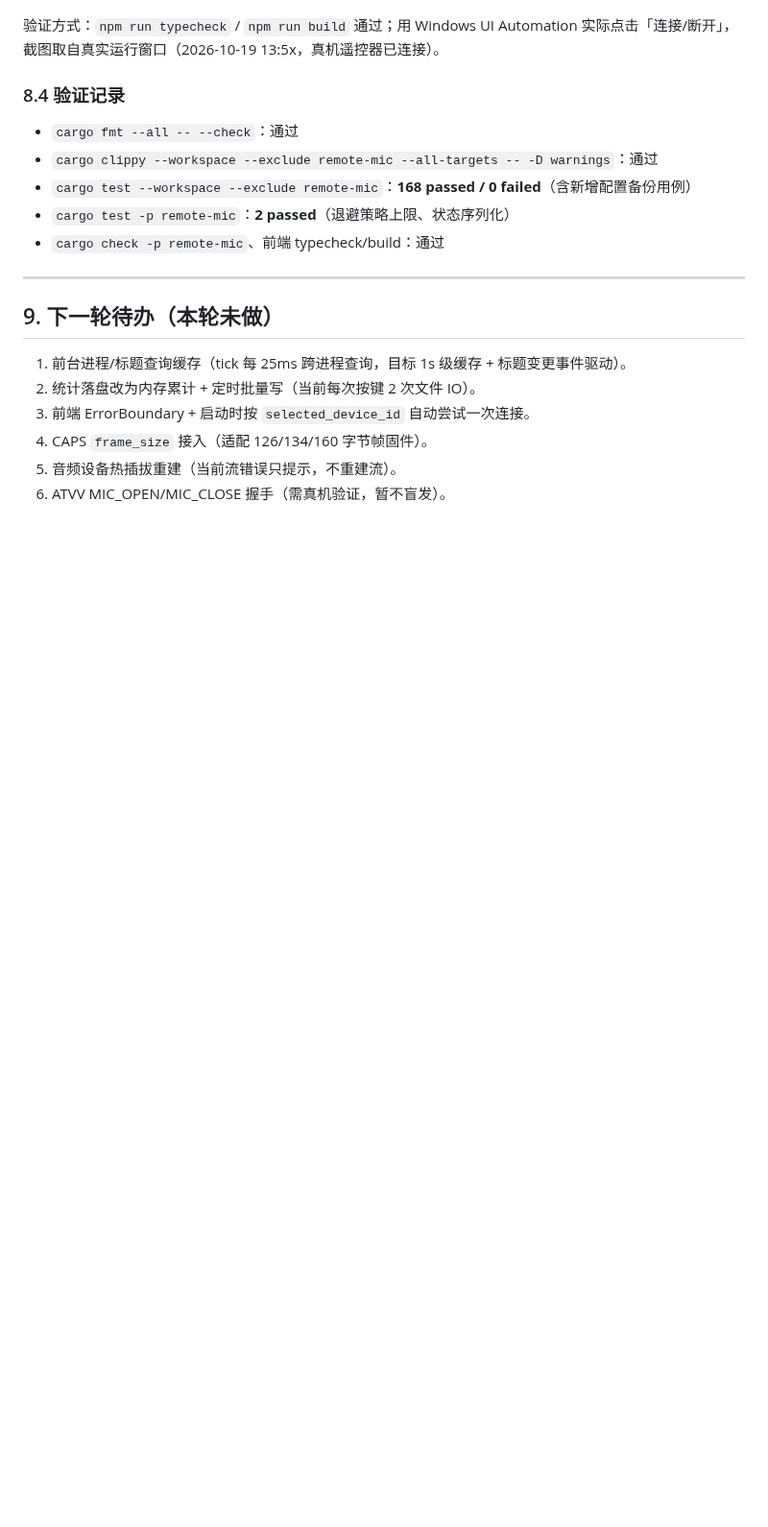
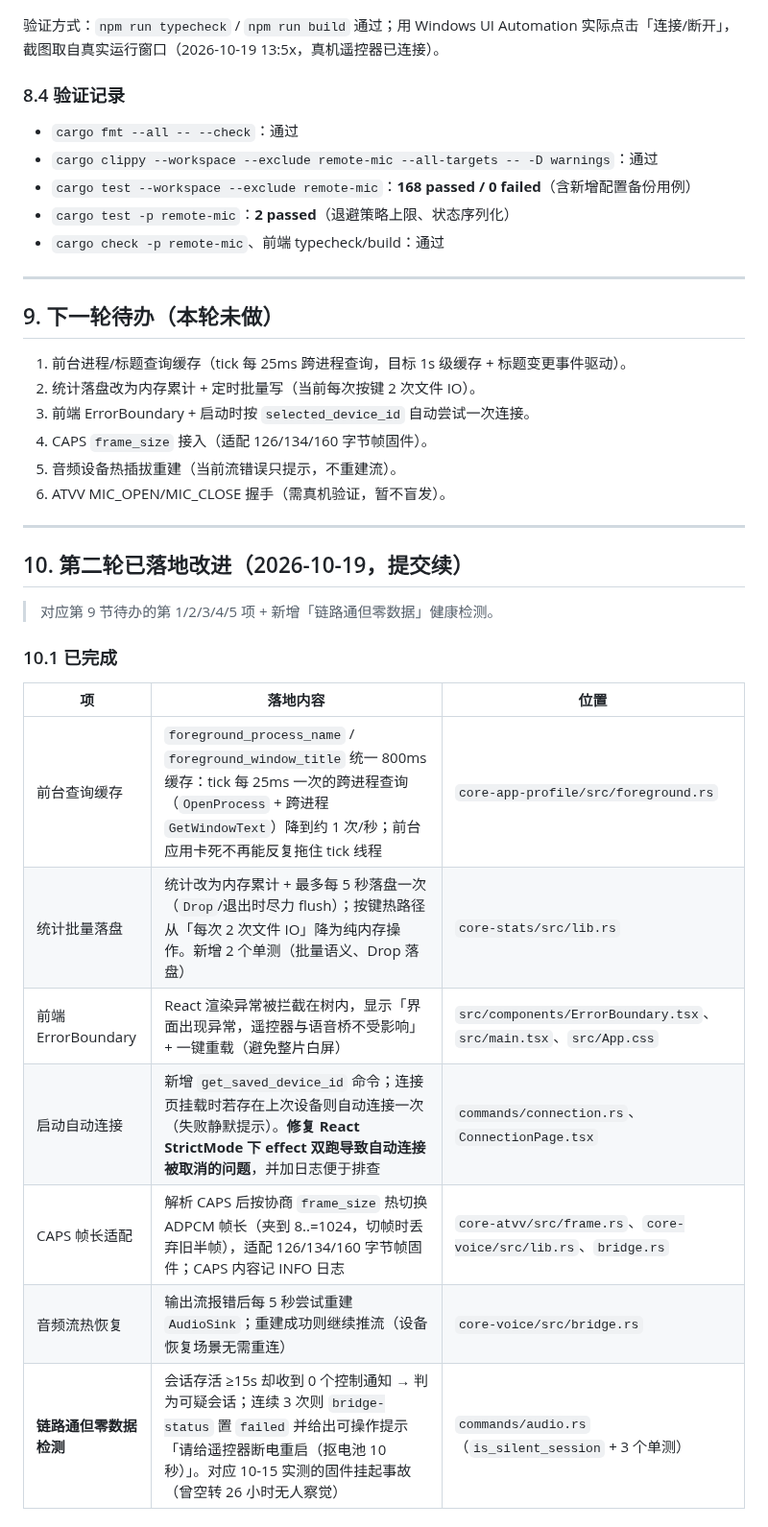
Before and after one commit to poluce/windows-remote-mic, a Markdown page: docs/项目/容错能力评估.md, the part around one of its changes. Shown at 96% size. Rendered like a GitHub page; blank space fills up the shorter version.

```diff
--- a/docs/项目/容错能力评估.md
+++ b/docs/项目/容错能力评估.md
@@ -202,3 +202,22 @@
 4. CAPS `frame_size` 接入（适配 126/134/160 字节帧固件）。
 5. 音频设备热插拔重建（当前流错误只提示，不重建流）。
 6. ATVV MIC_OPEN/MIC_CLOSE 握手（需真机验证，暂不盲发）。
+
+---
+
+## 10. 第二轮已落地改进（2026-10-19，提交续）
+
+> 对应第 9 节待办的第 1/2/3/4/5 项 + 新增「链路通但零数据」健康检测。
+
+### 10.1 已完成
+
+| 项 | 落地内容 | 位置 |
+| --- | --- | --- |
+| 前台查询缓存 | `foreground_process_name` / `foreground_window_title` 统一 800ms 缓存：tick 每 25ms 一次的跨进程查询（`OpenProcess` + 跨进程 `GetWindowText`）降到约 1 次/秒；前台应用卡死不再能反复拖住 tick 线程 | `core-app-profile/src/foreground.rs` |
+| 统计批量落盘 | 统计改为内存累计 + 最多每 5 秒落盘一次（`Drop`/退出时尽力 flush）；按键热路径从「每次 2 次文件 IO」降为纯内存操作。新增 2 个单测（批量语义、Drop 落盘） | `core-stats/src/lib.rs` |
+| 前端 ErrorBoundary | React 渲染异常被拦截在树内，显示「界面出现异常，遥控器与语音桥不受影响」+ 一键重载（避免整片白屏） | `src/components/ErrorBoundary.tsx`、`src/main.tsx`、`src/App.css` |
+| 启动自动连接 | 新增 `get_saved_device_id` 命令；连接页挂载时若存在上次设备则自动连接一次（失败静默提示）。**修复 React StrictMode 下 effect 双跑导致自动连接被取消的问题**，并加日志便于排查 | `commands/connection.rs`、`ConnectionPage.tsx` |
+| CAPS 帧长适配 | 解析 CAPS 后按协商 `frame_size` 热切换 ADPCM 帧长（夹到 8..=1024，切帧时丢弃旧半帧），适配 126/134/160 字节帧固件；CAPS 内容记 INFO 日志 | `core-atvv/src/frame.rs`、`core-voice/src/lib.rs`、`bridge.rs` |
+| 音频流热恢复 | 输出流报错后每 5 秒尝试重建 `AudioSink`；重建成功则继续推流（设备恢复场景无需重连） | `core-voice/src/bridge.rs` |
+| **链路通但零数据检测** | 会话存活 ≥15s 却收到 0 个控制通知 → 判为可疑会话；连续 3 次则 `bridge-status` 置 `failed` 并给出可操作提示「请给遥控器断电重启（抠电池 10 秒）」。对应 10-15 实测的固件挂起事故（曾空转 26 小时无人察觉） | `commands/audio.rs`（`is_silent_session` + 3 个单测） |
+
```
Also changed, not shown: other parts of docs/项目/容错能力评估.md (+25 -0 lines), docs/项目/截图/连接页-自动连接成功.png (added), 13 other files.
